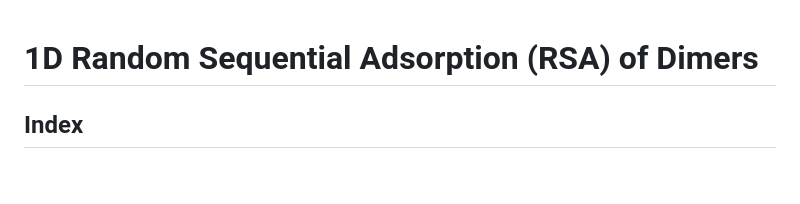
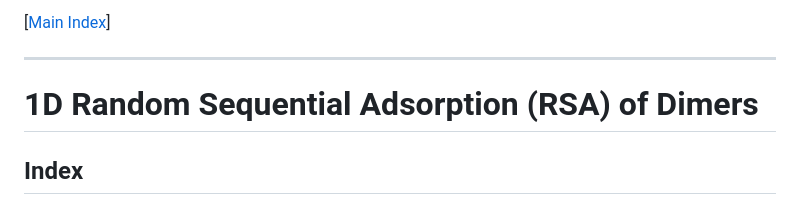
Before and after one commit to AndresGarciaEscovar/Python-Stochastic, a Markdown page: docs/algorithms/1d_rsa_dimers.md, the part around the change. Rendered like a GitHub page; blank space fills up the shorter version.

Commit message:
Added the file link to the index.

```diff
--- a/docs/algorithms/1d_rsa_dimers.md
+++ b/docs/algorithms/1d_rsa_dimers.md
@@ -1,3 +1,7 @@
+[[Main Index](../index.md)]
+
+---
+
 # 1D Random Sequential Adsorption (RSA) of Dimers
 
 ## Index
```
